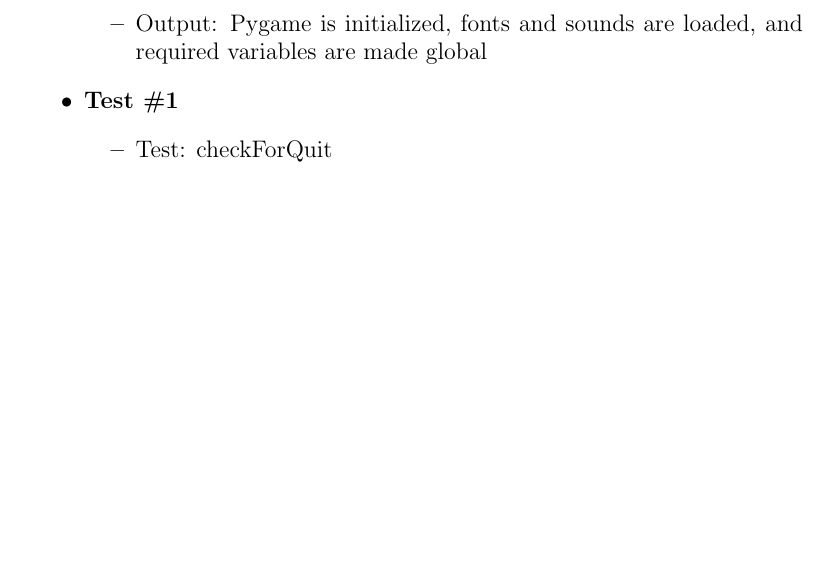
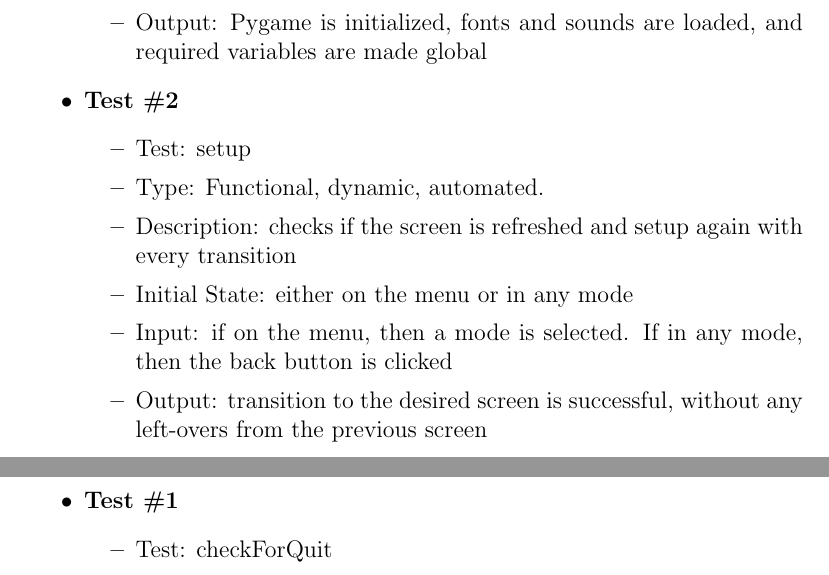
Before and after one commit to JP-Dakran/DNA_Says, a LaTeX document (Doc/TestPlan/TestPlan.tex): part of page 24 of 28 before the commit and two parts of pages 24 and 25 of 28 after it, the two joined at a grey line, cut so that both start at the same text, the shorter picture padded with empty space. Compiled offline with pdfLaTeX.

Commit message:
Add unit test

```diff
--- a/Doc/TestPlan/TestPlan.tex
+++ b/Doc/TestPlan/TestPlan.tex
@@ -663,6 +663,16 @@ A set of unit tests will be performed on functions used in the implementation of
 \item Output:  Pygame is initialized, fonts and sounds are loaded, and required variables are made global
 \end{itemize}
 
+\item \textbf{Test \#2}
+\begin{itemize}
+\item Test: setup
+\item Type: Functional, dynamic, automated.
+\item Description:  checks if the screen is refreshed and setup again with every transition
+\item Initial State: either on the menu or in any mode
+\item Input: if on the menu, then a mode is selected. If in any mode, then the back button is clicked
+\item Output: transition to the desired screen is successful, without any left-overs from the previous screen
+\end{itemize}
+
 \item \textbf{Test \#1}
 \begin{itemize}
 \item Test: checkForQuit
```
